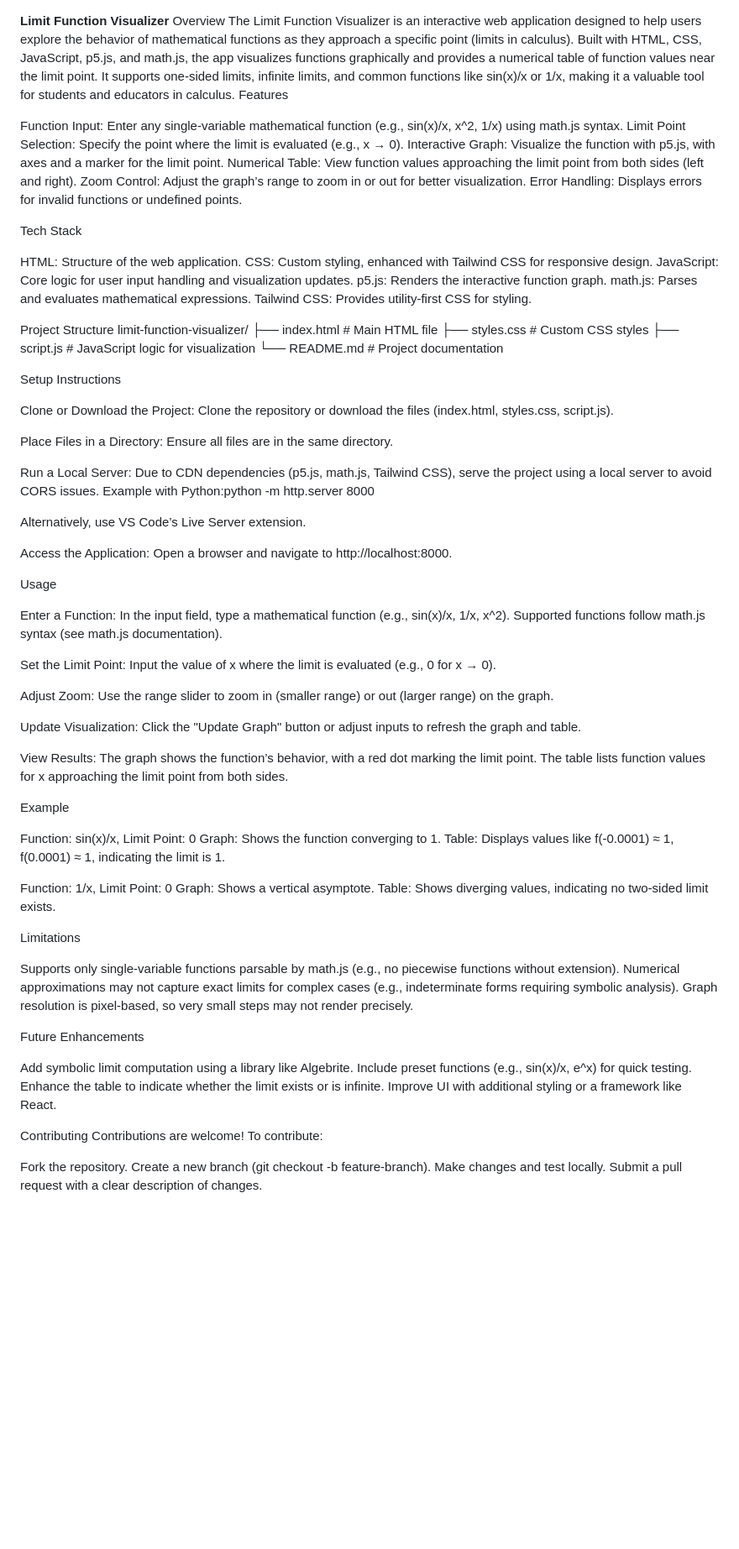
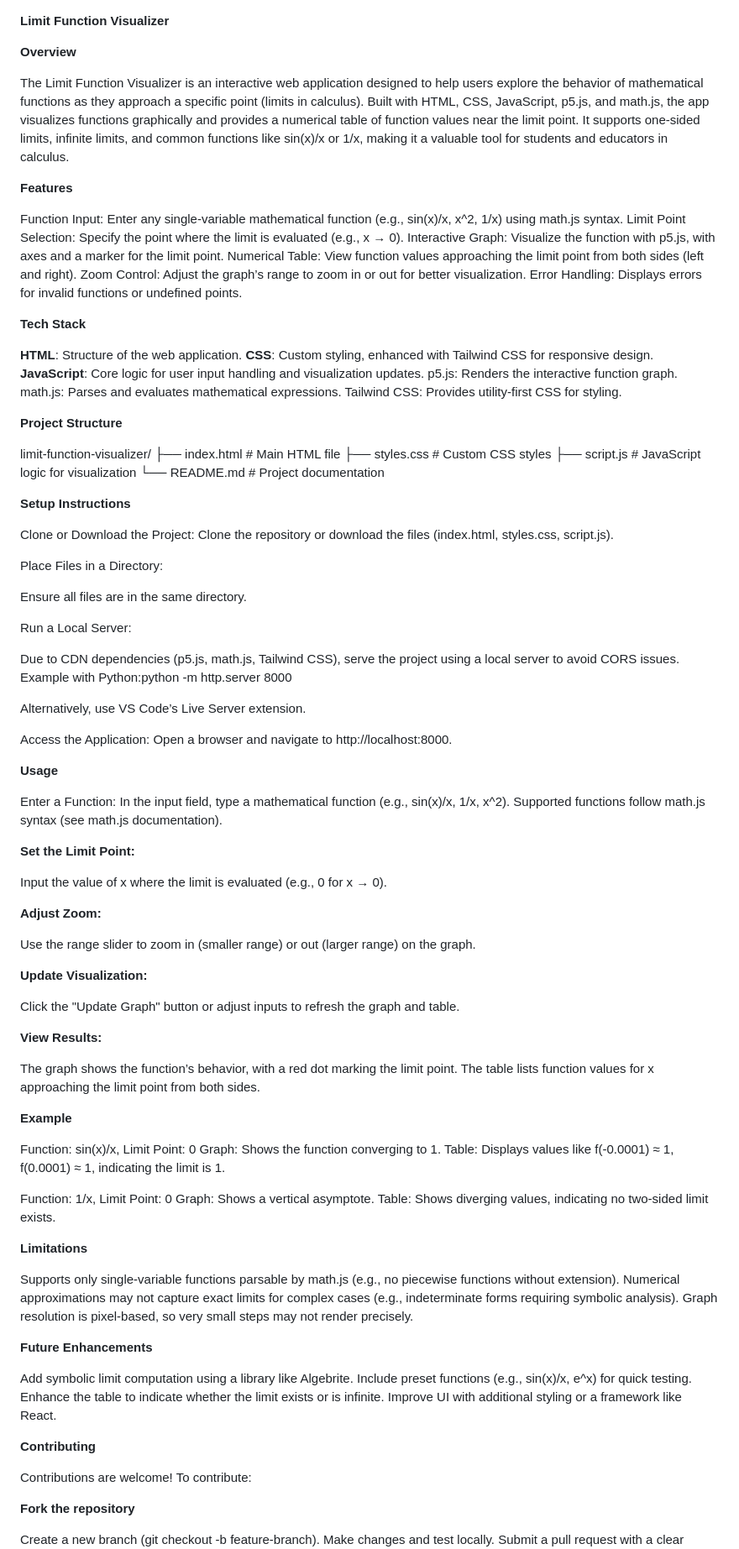
Before and after one commit to ARUNAGIRINATHAN-K/Limit_Function_Visualizer, a Markdown page: README.md, the part around one of its changes. Shown at 84% size. Rendered like a GitHub page; blank space fills up the shorter version.

```diff
--- a/README.md
+++ b/README.md
@@ -1,7 +1,10 @@
 **Limit Function Visualizer**
-Overview
+
+**Overview**
+
 The Limit Function Visualizer is an interactive web application designed to help users explore the behavior of mathematical functions as they approach a specific point (limits in calculus). Built with HTML, CSS, JavaScript, p5.js, and math.js, the app visualizes functions graphically and provides a numerical table of function values near the limit point. It supports one-sided limits, infinite limits, and common functions like sin(x)/x or 1/x, making it a valuable tool for students and educators in calculus.
-Features
+
+**Features**
 
 Function Input: Enter any single-variable mathematical function (e.g., sin(x)/x, x^2, 1/x) using math.js syntax.
 Limit Point Selection: Specify the point where the limit is evaluated (e.g., x → 0).
@@ -10,33 +13,36 @@ Numerical Table: View function values approaching the limit point from both side
 Zoom Control: Adjust the graph’s range to zoom in or out for better visualization.
 Error Handling: Displays errors for invalid functions or undefined points.
 
-Tech Stack
+**Tech Stack**
 
-HTML: Structure of the web application.
-CSS: Custom styling, enhanced with Tailwind CSS for responsive design.
-JavaScript: Core logic for user input handling and visualization updates.
+**HTML**: Structure of the web application.
+**CSS**: Custom styling, enhanced with Tailwind CSS for responsive design.
+**JavaScript**: Core logic for user input handling and visualization updates.
 p5.js: Renders the interactive function graph.
 math.js: Parses and evaluates mathematical expressions.
 Tailwind CSS: Provides utility-first CSS for styling.
 
-Project Structure
+**Project Structure**
+
 limit-function-visualizer/
 ├── index.html       # Main HTML file
 ├── styles.css       # Custom CSS styles
 ├── script.js        # JavaScript logic for visualization
 └── README.md        # Project documentation
 
-Setup Instructions
+**Setup Instructions**
 
 Clone or Download the Project:
 Clone the repository or download the files (index.html, styles.css, script.js).
 
 
 Place Files in a Directory:
+
 Ensure all files are in the same directory.
 
 
 Run a Local Server:
+
 Due to CDN dependencies (p5.js, math.js, Tailwind CSS), serve the project using a local server to avoid CORS issues.
 Example with Python:python -m http.server 8000
 
@@ -49,32 +55,35 @@ Open a browser and navigate to http://localhost:8000.
 
 
 
-Usage
+**Usage**
 
 Enter a Function:
 In the input field, type a mathematical function (e.g., sin(x)/x, 1/x, x^2).
 Supported functions follow math.js syntax (see math.js documentation).
 
 
-Set the Limit Point:
+**Set the Limit Point:**
+
 Input the value of x where the limit is evaluated (e.g., 0 for x → 0).
 
+**Adjust Zoom:**
 
-Adjust Zoom:
 Use the range slider to zoom in (smaller range) or out (larger range) on the graph.
 
 
-Update Visualization:
+**Update Visualization:**
+
 Click the "Update Graph" button or adjust inputs to refresh the graph and table.
 
 
-View Results:
+**View Results:**
+
 The graph shows the function’s behavior, with a red dot marking the limit point.
 The table lists function values for x approaching the limit point from both sides.
 
 
 
-Example
+**Example**
 
 Function: sin(x)/x, Limit Point: 0
 Graph: Shows the function converging to 1.
@@ -87,23 +96,25 @@ Table: Shows diverging values, indicating no two-sided limit exists.
 
 
 
-Limitations
+**Limitations**
 
 Supports only single-variable functions parsable by math.js (e.g., no piecewise functions without extension).
 Numerical approximations may not capture exact limits for complex cases (e.g., indeterminate forms requiring symbolic analysis).
 Graph resolution is pixel-based, so very small steps may not render precisely.
 
-Future Enhancements
+**Future Enhancements**
 
 Add symbolic limit computation using a library like Algebrite.
 Include preset functions (e.g., sin(x)/x, e^x) for quick testing.
 Enhance the table to indicate whether the limit exists or is infinite.
 Improve UI with additional styling or a framework like React.
 
-Contributing
+**Contributing**
+
 Contributions are welcome! To contribute:
 
-Fork the repository.
+**Fork the repository**
+
 Create a new branch (git checkout -b feature-branch).
 Make changes and test locally.
 Submit a pull request with a clear description of changes.
```
Also changed, not shown: other parts of README.md (+2 -1 lines).
